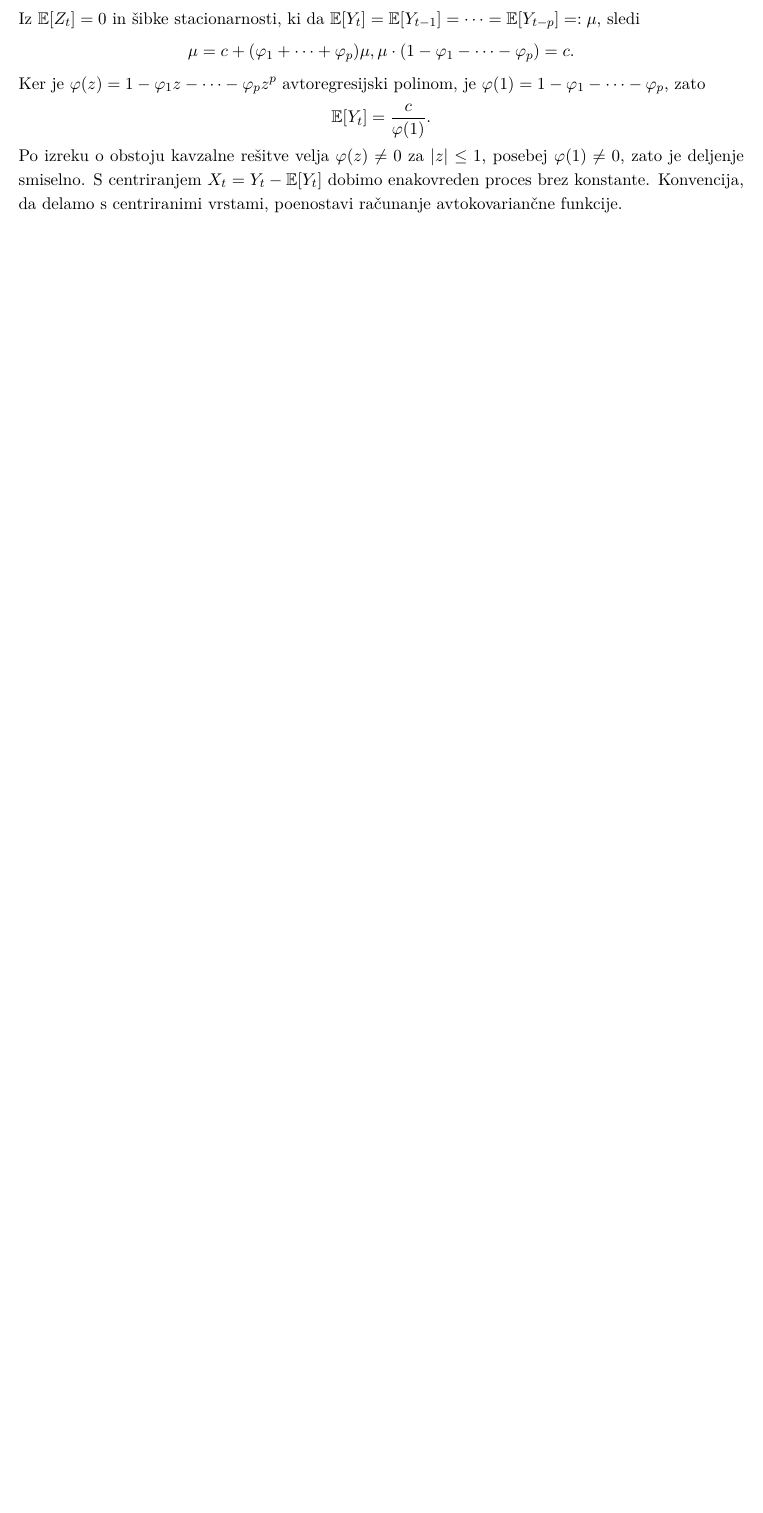
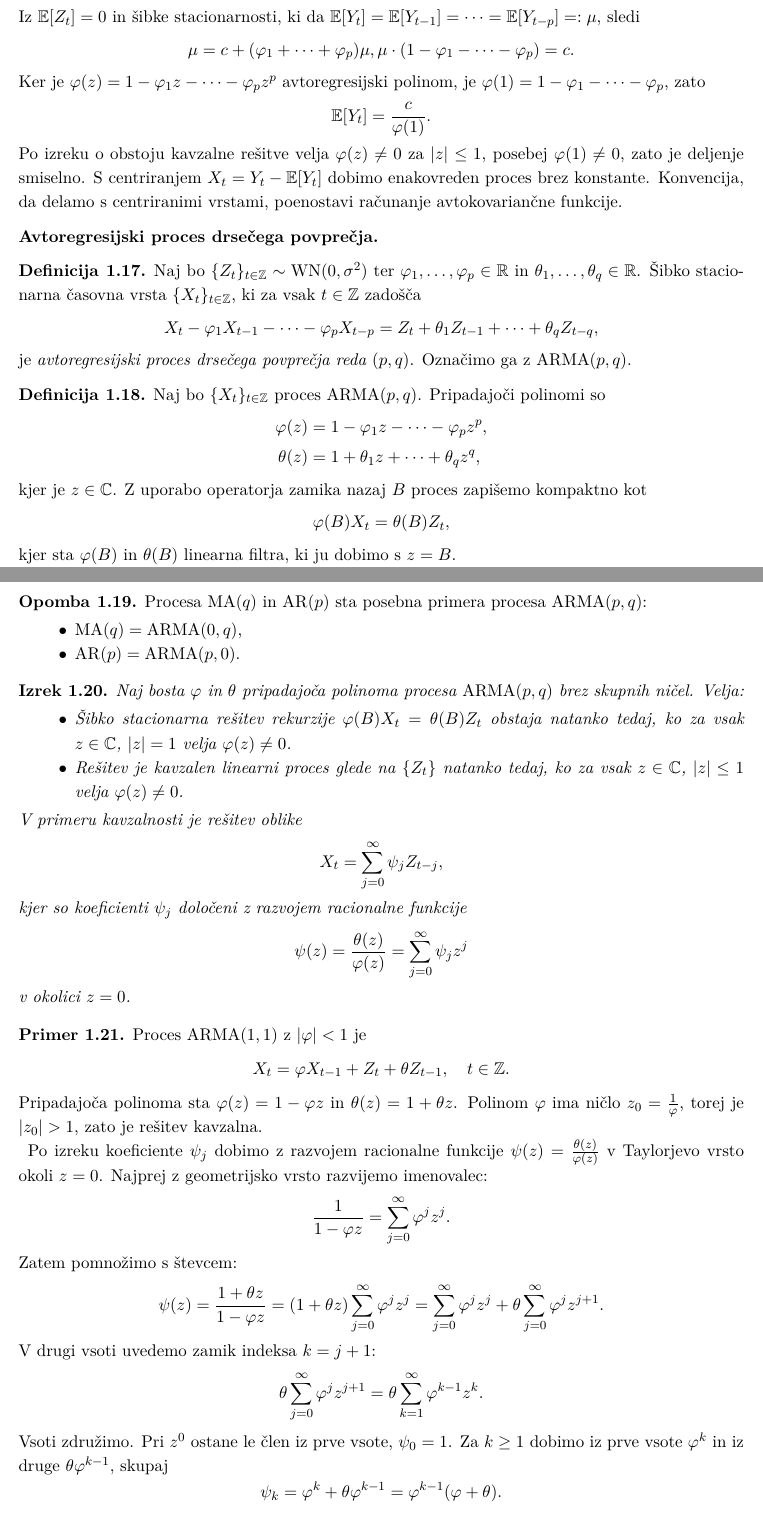
Before and after one commit to janezpod/Casoven-vrste, a LaTeX paper (seminar.tex): part of page 4 of 5 before the commit and two parts of pages 4 and 5 of 7 after it, the two joined at a grey line, cut so that both start at the same text, the shorter picture padded with empty space. Compiled offline with pdfLaTeX.

Commit message:
seminar: predznanje do ARMA

```diff
--- a/seminar.tex
+++ b/seminar.tex
@@ -254,3 +273,88 @@ Ponovimo osnovne pojme in rezultate iz~\cite{basrak}, ki so potrebni za razumeva
     dobimo enakovreden proces brez konstante. Konvencija, da delamo s centriranimi vrstami,
     poenostavi računanje avtokovariančne funkcije.
 \end{opomba}
+
+
+\subsection*{Avtoregresijski proces drsečega povprečja}
+
+\begin{definicija}
+    Naj bo $\{Z_t\}_{t \in \Z} \sim \WN(0, \sigma^2)$ ter $\varphi_1, \ldots, \varphi_p \in \R$
+    in $\theta_1, \ldots, \theta_q \in \R$. Šibko stacionarna časovna vrsta $\{X_t\}_{t \in \Z}$,
+    ki za vsak $t \in \Z$ zadošča
+    \[
+        X_t - \varphi_1 X_{t-1} - \cdots - \varphi_p X_{t-p}
+        = Z_t + \theta_1 Z_{t-1} + \cdots + \theta_q Z_{t-q},
+    \]
+    je \emph{avtoregresijski proces drsečega povprečja reda $(p,q)$}. Označimo ga z
+    $\mathrm{ARMA}(p,q)$.
+\end{definicija}
+
+\begin{definicija}
+    Naj bo $\{X_t\}_{t \in \Z}$ proces $\mathrm{ARMA}(p,q)$. Pripadajoči polinomi so
+    \begin{align*}
+        \varphi(z) &= 1 - \varphi_1 z - \cdots - \varphi_p z^p, \\
+        \theta(z)  &= 1 + \theta_1 z + \cdots + \theta_q z^q,
+    \end{align*}
+    kjer je $z \in \mathbb{C}$. Z uporabo operatorja zamika nazaj $B$ proces zapišemo kompaktno kot
+    \[
+        \varphi(B) X_t = \theta(B) Z_t,
+    \]
+    kjer sta $\varphi(B)$ in $\theta(B)$ linearna filtra, ki ju dobimo s $z = B$.
+\end{definicija}
+
+\begin{opomba}
+    Procesa $\mathrm{MA}(q)$ in $\mathrm{AR}(p)$ sta posebna primera procesa $\mathrm{ARMA}(p,q)$:
+    \begin{itemize}
+        \item $\mathrm{MA}(q) = \mathrm{ARMA}(0, q)$,
+        \item $\mathrm{AR}(p) = \mathrm{ARMA}(p, 0)$.
+    \end{itemize}
+\end{opomba}
+
+\begin{izrek}
+    Naj bosta $\varphi$ in $\theta$ pripadajoča polinoma procesa $\mathrm{ARMA}(p,q)$ brez
+    skupnih ničel. Velja:
+    \begin{itemize}
+        \item Šibko stacionarna rešitev rekurzije $\varphi(B) X_t = \theta(B) Z_t$ obstaja
+              natanko tedaj, ko za vsak $z \in \mathbb{C}$, $\abs{z} = 1$ velja $\varphi(z) \neq 0$.
+        \item Rešitev je kavzalen linearni proces glede na $\{Z_t\}$ natanko tedaj, ko za
+              vsak $z \in \mathbb{C}$, $\abs{z} \leq 1$ velja $\varphi(z) \neq 0$.
+    \end{itemize}
+    V primeru kavzalnosti je rešitev oblike
+    \[
+        X_t = \sum_{j=0}^{\infty} \psi_j Z_{t-j},
+    \]
+    kjer so koeficienti $\psi_j$ določeni z razvojem racionalne funkcije
+    \[
+        \psi(z) = \frac{\theta(z)}{\varphi(z)} = \sum_{j=0}^{\infty} \psi_j z^j
+    \]
+    v okolici $z = 0$.
+\end{izrek}
+
+\begin{primer}
+    Proces $\mathrm{ARMA}(1,1)$ z $\abs{\varphi} < 1$ je
+    \[
+        X_t = \varphi X_{t-1} + Z_t + \theta Z_{t-1}, \quad t \in \Z.
+    \]
+    Pripadajoča polinoma sta $\varphi(z) = 1 - \varphi z$ in $\theta(z) = 1 + \theta z$. Polinom
+    $\varphi$ ima ničlo $z_0 = \frac{1}{\varphi}$, torej je $\abs{z_0} > 1$, zato je rešitev kavzalna.
+
+    Po izreku koeficiente $\psi_j$ dobimo z razvojem racionalne funkcije
+    $\psi(z) = \frac{\theta(z)}{\varphi(z)}$ v Taylorjevo vrsto okoli $z = 0$. Najprej z geometrijsko
+    vrsto razvijemo imenovalec:
+    \[
+        \frac{1}{1 - \varphi z} = \sum_{j=0}^{\infty} \varphi^j z^j.
+    \]
+    Zatem pomnožimo s števcem:
+    \[
+        \psi(z) = \frac{1 + \theta z}{1 - \varphi z}
+                = (1 + \theta z) \sum_{j=0}^{\infty} \varphi^j z^j
+                = \sum_{j=0}^{\infty} \varphi^j z^j + \theta \sum_{j=0}^{\infty} \varphi^j z^{j+1}.
+    \]
+    V drugi vsoti uvedemo zamik indeksa $k = j + 1$:
+    \[
+        \theta \sum_{j=0}^{\infty} \varphi^j z^{j+1} = \theta \sum_{k=1}^{\infty} \varphi^{k-1} z^k.
+    \]
+    Vsoti združimo. Pri $z^0$ ostane le člen iz prve vsote, $\psi_0 = 1$. Za $k \geq 1$ dobimo
+    iz prve vsote $\varphi^k$ in iz druge $\theta \varphi^{k-1}$, skupaj
+    \[
+        \psi_k = \varphi^k + \theta \varphi^{k-1} = \varphi^{k-1}(\varphi + \theta).
@@ -257,3 +369,7 @@ Ponovimo osnovne pojme in rezultate iz~\cite{basrak}, ki so potrebni za razumeva
+        X_t = \sum_{j=0}^{\infty} \psi_j Z_{t-j}
+            = Z_t + (\varphi + \theta) \sum_{j=1}^{\infty} \varphi^{j-1} Z_{t-j}.
+    \]
+\end{primer}
 
 \newpage
 
```
Also changed, not shown: seminar.tex (43 more changed lines).
